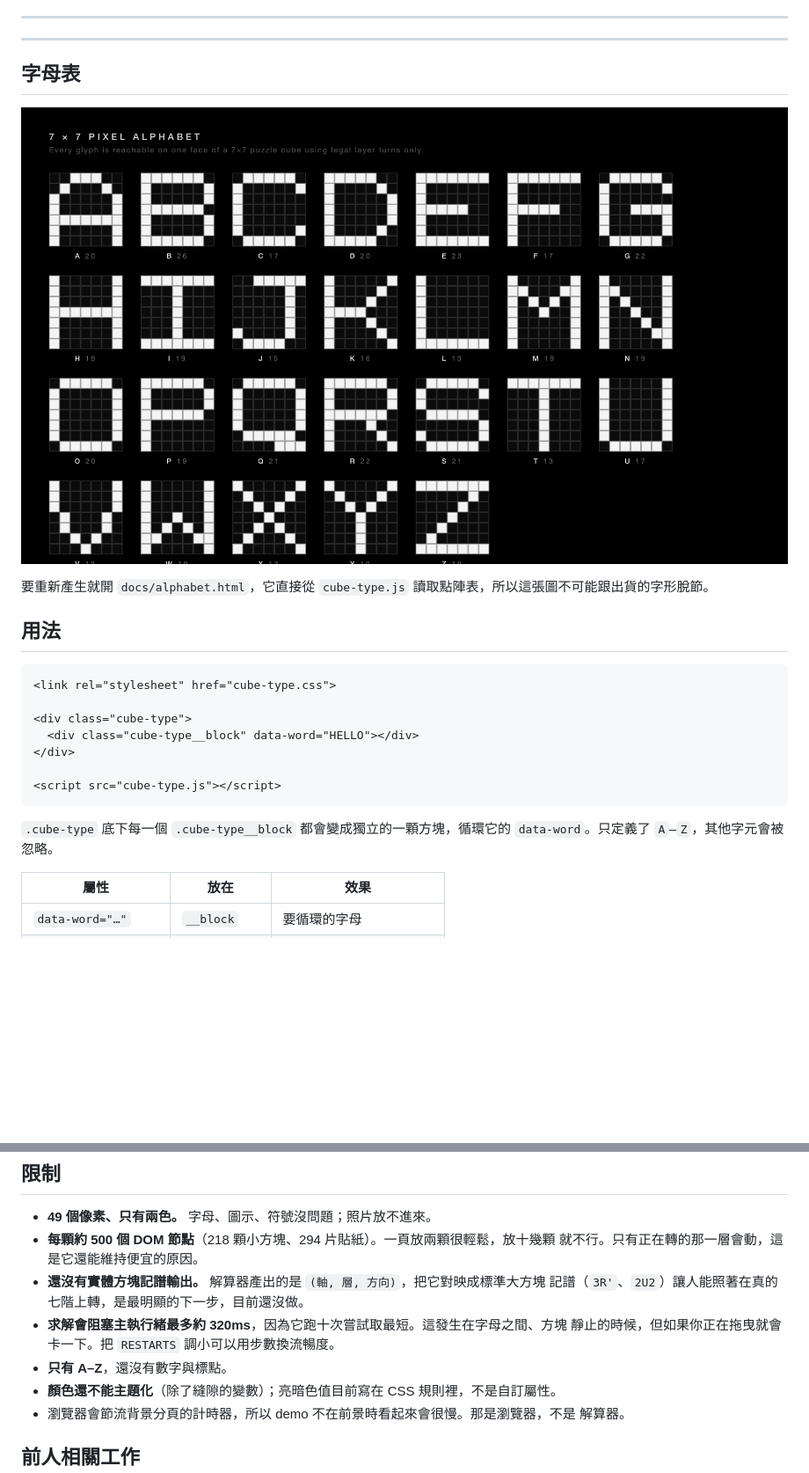
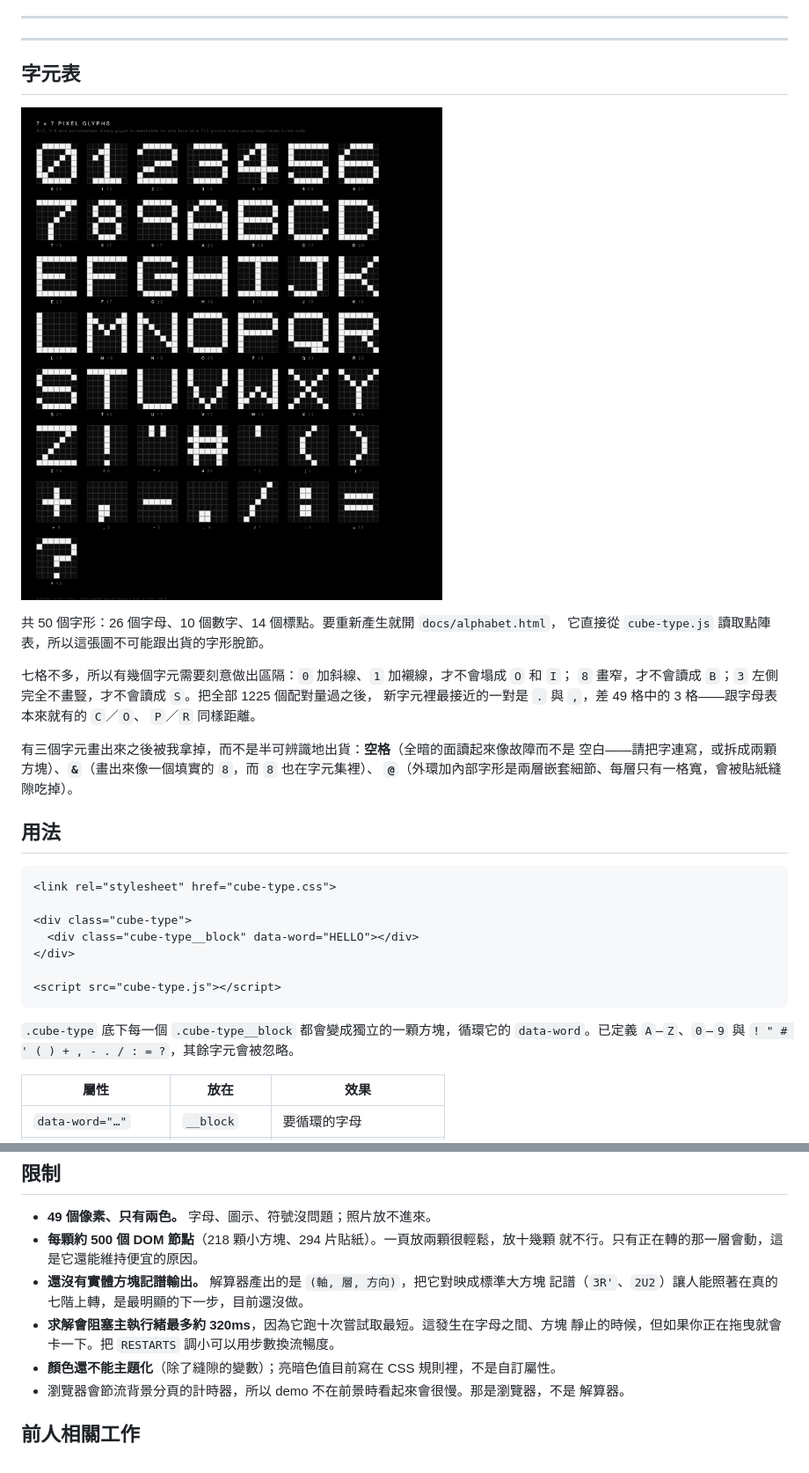
Before and after one commit to aliceeeileaf19/puzzle-cube-type, a Markdown page: README.zh-TW.md, 2 parts joined by grey strips. Shown at 88% size. Rendered like a GitHub page; pictures changed too: docs/alphabet.png; blank space fills up the shorter version.

````diff
--- a/README.zh-TW.md
+++ b/README.zh-TW.md
@@ -167,10 +167,21 @@ Mosaic 工具是把**一整片方塊陣列**排好，從正面看去近似一張
 
 ---
 
-## 字母表
-![7×7 像素字母表的全部 26 個字形，每個都以亮暗格子繪製](docs/alphabet.png)
+## 字元表
 
-要重新產生就開 `docs/alphabet.html`，它直接從 `cube-type.js` 讀取點陣表，所以這張圖不可能跟出貨的字形脫節。
+![7×7 像素字元集的全部 50 個字形，每個都以亮暗格子繪製](docs/alphabet.png)
+
+共 50 個字形：26 個字母、10 個數字、14 個標點。要重新產生就開 `docs/alphabet.html`，
+它直接從 `cube-type.js` 讀取點陣表，所以這張圖不可能跟出貨的字形脫節。
+
+七格不多，所以有幾個字元需要刻意做出區隔：`0` 加斜線、`1` 加襯線，才不會塌成 `O` 和 `I`；
+`8` 畫窄，才不會讀成 `B`；`3` 左側完全不畫豎，才不會讀成 `S`。把全部 1225 個配對量過之後，
+新字元裡最接近的一對是 `.` 與 `,`，差 49 格中的 3 格——跟字母表本來就有的 `C`／`O`、
+`P`／`R` 同樣距離。
+
+有三個字元畫出來之後被我拿掉，而不是半可辨識地出貨：**空格**（全暗的面讀起來像故障而不是
+空白——請把字連寫，或拆成兩顆方塊）、**`&`**（畫出來像一個填實的 `8`，而 `8` 也在字元集裡）、
+**`@`**（外環加內部字形是兩層嵌套細節、每層只有一格寬，會被貼紙縫隙吃掉）。
 
 ## 用法
 
@@ -185,7 +196,7 @@ Mosaic 工具是把**一整片方塊陣列**排好，從正面看去近似一張
 ```
 
 `.cube-type` 底下每一個 `.cube-type__block` 都會變成獨立的一顆方塊，循環它的
-`data-word`。只定義了 `A`–`Z`，其他字元會被忽略。
+`data-word`。已定義 `A`–`Z`、`0`–`9` 與 `! " # ' ( ) + , - . / : = ?`，其餘字元會被忽略。
 
 | 屬性                 | 放在          | 效果                     |
 | -------------------- | ------------- | ------------------------ |
@@ -225,7 +236,6 @@ Mosaic 工具是把**一整片方塊陣列**排好，從正面看去近似一張
   記譜（`3R'`、`2U2`）讓人能照著在真的七階上轉，是最明顯的下一步，目前還沒做。
 - **求解會阻塞主執行緒最多約 320ms**，因為它跑十次嘗試取最短。這發生在字母之間、方塊
   靜止的時候，但如果你正在拖曳就會卡一下。把 `RESTARTS` 調小可以用步數換流暢度。
-- **只有 A–Z**，還沒有數字與標點。
 - **顏色還不能主題化**（除了縫隙的變數）；亮暗色值目前寫在 CSS 規則裡，不是自訂屬性。
 - 瀏覽器會節流背景分頁的計時器，所以 demo 不在前景時看起來會很慢。那是瀏覽器，不是
   解算器。
````
Also changed, not shown: CHANGELOG.md (+20 -0 lines), README.md (+21 -7 lines), 2 other files.
